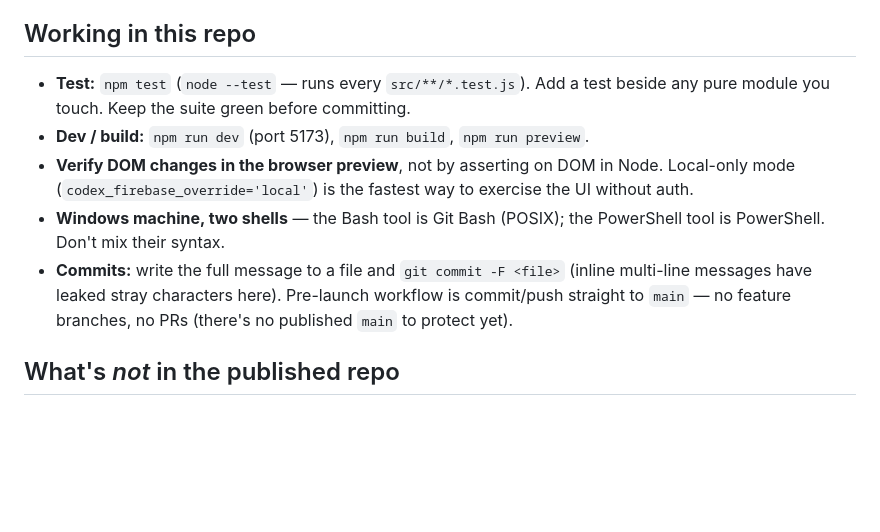
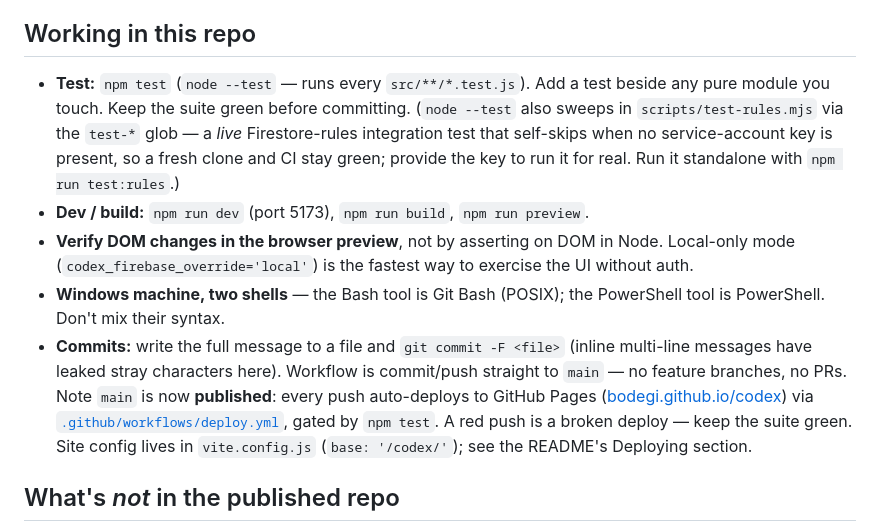
Before and after one commit to Bodegi/codex, a Markdown page: CLAUDE.md, the part around the change. GitHub-like rendering; blank space fills up the shorter version.

```diff
--- a/CLAUDE.md
+++ b/CLAUDE.md
@@ -80,15 +80,22 @@ rely on the UI for enforcement — the rules are the gate.
 ## Working in this repo
 
 - **Test:** `npm test` (`node --test` — runs every `src/**/*.test.js`). Add a test beside any
-  pure module you touch. Keep the suite green before committing.
+  pure module you touch. Keep the suite green before committing. (`node --test` also sweeps in
+  `scripts/test-rules.mjs` via the `test-*` glob — a *live* Firestore-rules integration test that
+  self-skips when no service-account key is present, so a fresh clone and CI stay green; provide
+  the key to run it for real. Run it standalone with `npm run test:rules`.)
 - **Dev / build:** `npm run dev` (port 5173), `npm run build`, `npm run preview`.
 - **Verify DOM changes in the browser preview**, not by asserting on DOM in Node. Local-only
   mode (`codex_firebase_override='local'`) is the fastest way to exercise the UI without auth.
 - **Windows machine, two shells** — the Bash tool is Git Bash (POSIX); the PowerShell tool is
   PowerShell. Don't mix their syntax.
 - **Commits:** write the full message to a file and `git commit -F <file>` (inline multi-line
-  messages have leaked stray characters here). Pre-launch workflow is commit/push straight to
-  `main` — no feature branches, no PRs (there's no published `main` to protect yet).
+  messages have leaked stray characters here). Workflow is commit/push straight to `main` — no
+  feature branches, no PRs. Note `main` is now **published**: every push auto-deploys to GitHub
+  Pages ([bodegi.github.io/codex](https://bodegi.github.io/codex/)) via
+  [`.github/workflows/deploy.yml`](.github/workflows/deploy.yml), gated by `npm test`. A red push
+  is a broken deploy — keep the suite green. Site config lives in `vite.config.js`
+  (`base: '/codex/'`); see the README's Deploying section.
 
 ## What's *not* in the published repo
 
```
Also changed, not shown: README.md (+21 -0 lines).
